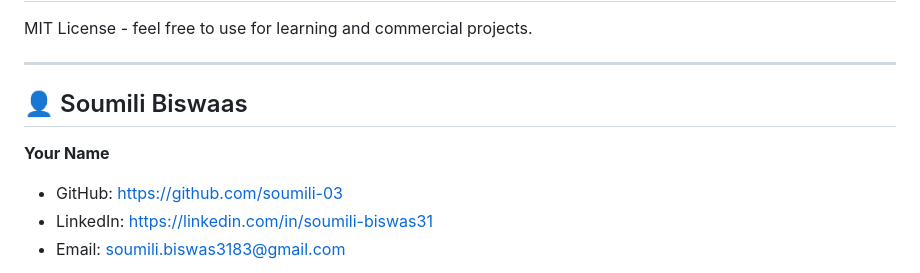
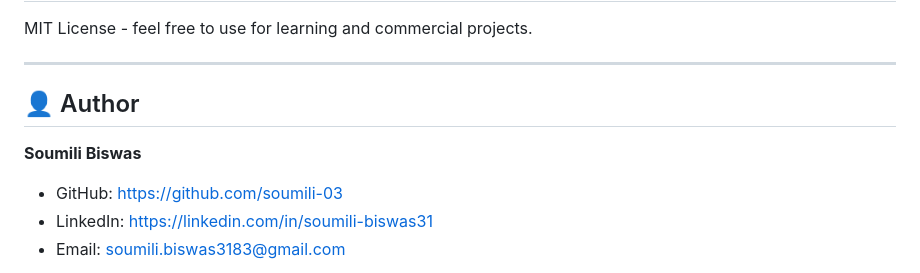
Before and after one commit to soumili-03/CodeCollab, a Markdown page: README.md, the part around the change. Rendered like a GitHub page.

```diff
--- a/README.md
+++ b/README.md
@@ -490,9 +490,9 @@ MIT License - feel free to use for learning and commercial projects.
 
 ---
 
-## 👤 Soumili Biswaas
+## 👤 Author
 
-**Your Name**
+**Soumili Biswas**
 - GitHub: https://github.com/soumili-03
 - LinkedIn: https://linkedin.com/in/soumili-biswas31
 - Email: soumili.biswas3183@gmail.com
```
